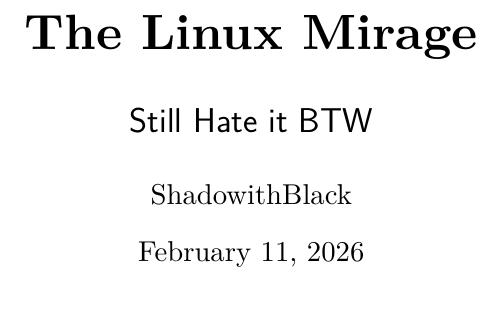
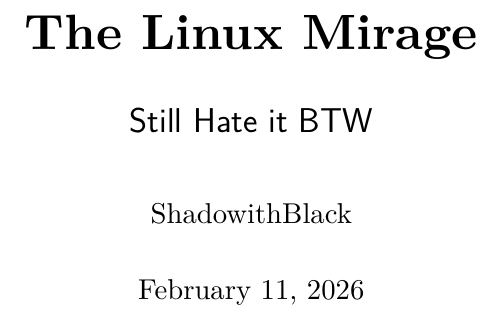
Before and after one commit to BlackShadowLimit/The-Linux-Mirage, a LaTeX document (main.tex, which reads styles/preamble.tex): part of page 1 of 3, cut so that both start at the same text. Compiled offline with XeLaTeX; a missing font is replaced by an installed copy or a similar font.

Commit message:
docs(preamble): fix codeblock padding and remove indentation

```diff
--- a/styles/preamble.tex
+++ b/styles/preamble.tex
@@ -7,12 +7,56 @@
 	footskip=1cm
 }
 
+\usepackage{parskip}
+\setlength{\parskip}{0.8em}
+
 \usepackage{hyperref}
 \hypersetup{
 	colorlinks=true,
 	linkcolor=black,
-	urlcolor=cyan,
+	urlcolor=blue!70!cyan,
 	pdfborder={0 0 0}
 }
 
 \usepackage{bookmark}
+
+\usepackage{listings}
+\usepackage{xcolor}
+\definecolor{codebg}{RGB}{245, 245, 245}
+
+\usepackage[most]{tcolorbox}
+\newtcbox{\code}{
+    on line,
+    boxsep=0pt, left=3pt, right=3pt, top=1.5pt, bottom=1.5pt,
+    arc=3pt,
+    colback=codebg,
+    colframe=gray!30,
+    fontupper=\ttfamily\small,
+    boxrule=0.5pt
+}
+
+\newtcblisting{codeblock}[1]{
+    arc=3pt,
+    outer arc=3pt,
+    colback=codebg,
+    colframe=gray!30,
+    boxrule=0.5pt,
+    top=0mm,
+	bottom=0mm,
+	middle=1mm,
+	boxsep=2pt,
+	enhanced,
+    title={#1},
+    colbacktitle=gray!20,
+    coltitle=black!70,
+    fonttitle=\ttfamily\scriptsize\bfseries,
+    attach boxed title to top right={yshift=-2mm, xshift=-2mm},
+    boxed title style={sharp corners, boxrule=0.5pt, colframe=gray!30},
+    listing only,
+    listing options={
+        language={#1},
+        basicstyle=\ttfamily\small,
+        breaklines=true,
+        showstringspaces=false
+    }
+}
```
